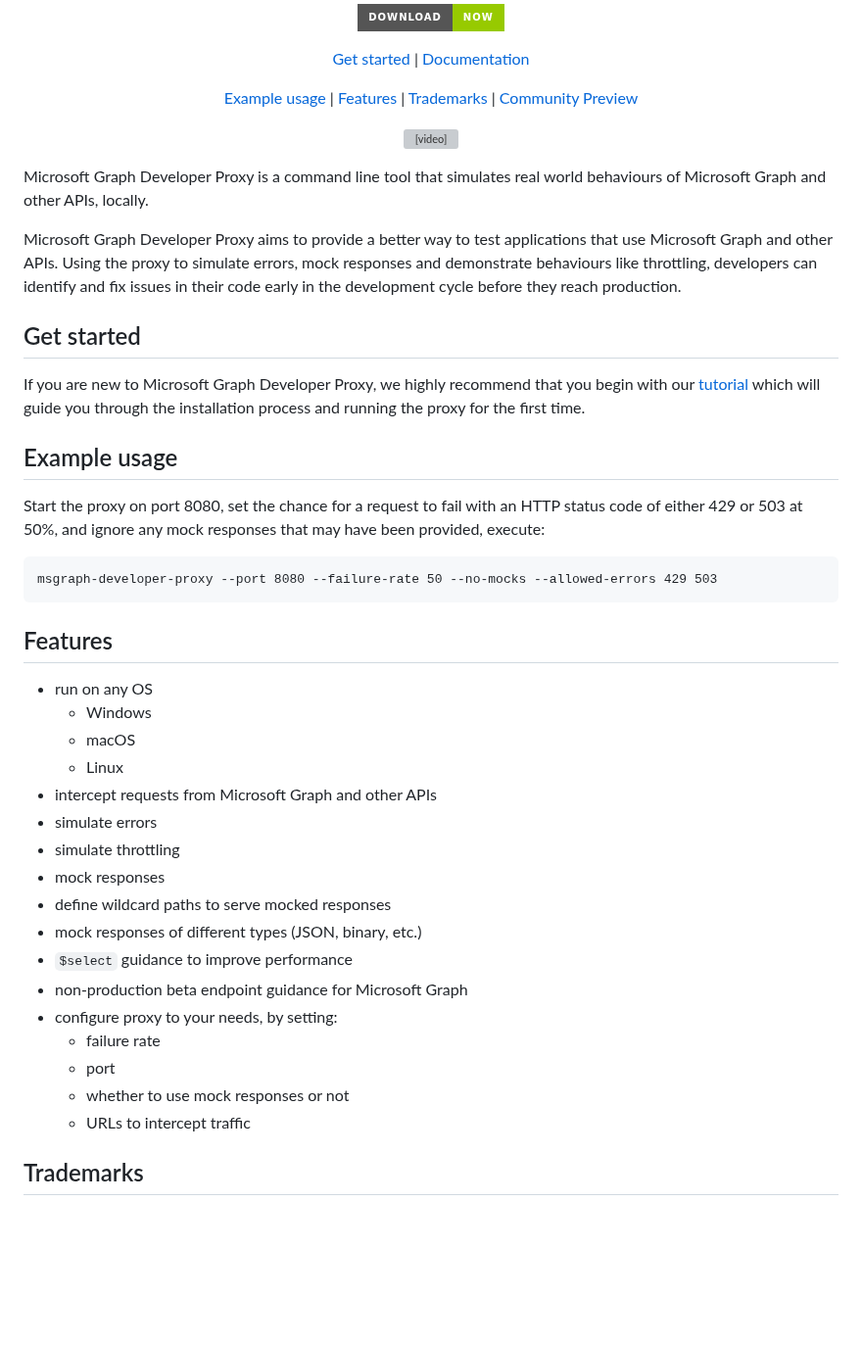
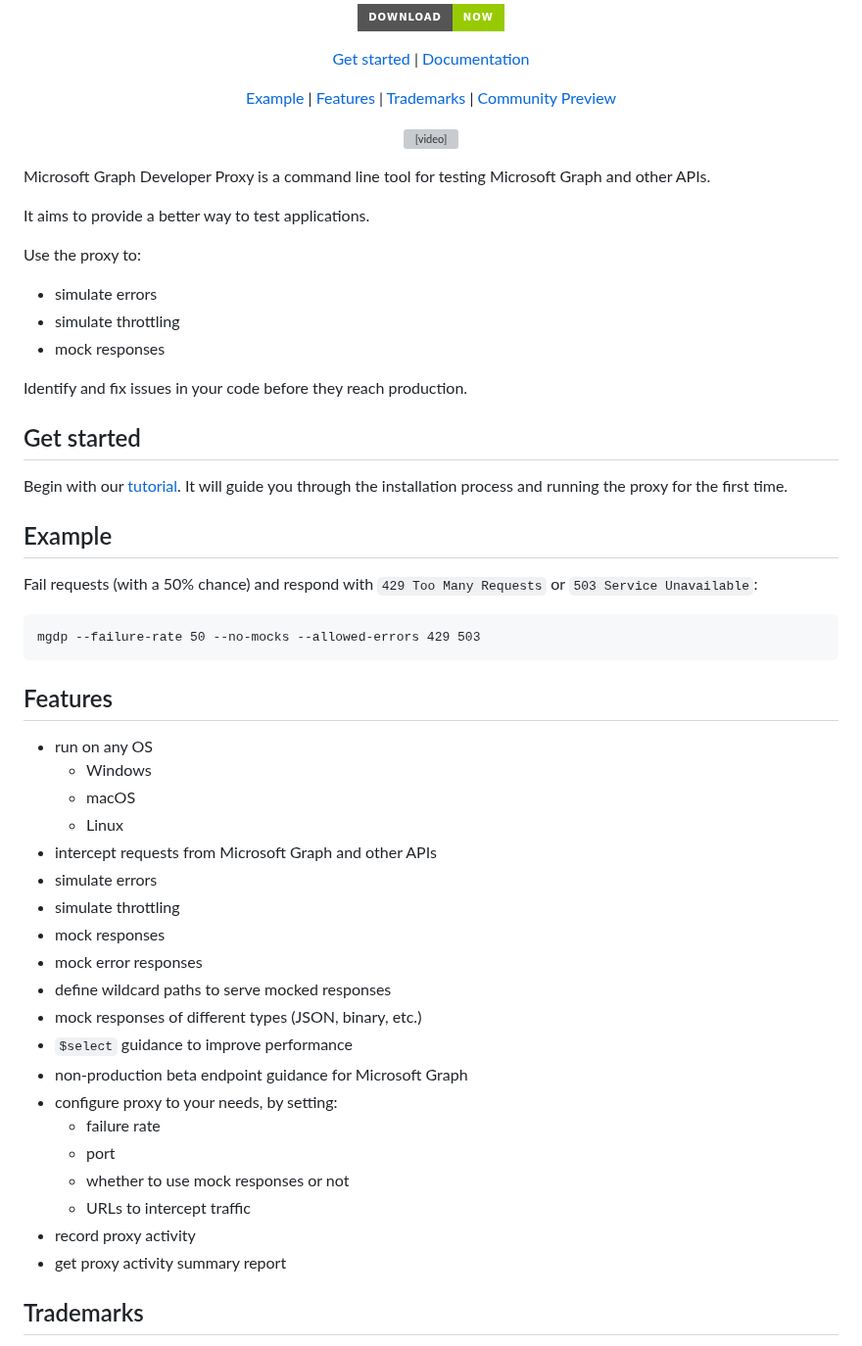
Before and after one commit to microsoft/dev-proxy, a Markdown page: README.md, the part around the change. Shown at 98% size. GitHub-like rendering; badges without logos; blank space fills up the shorter version; grey boxes are pictures that could not be loaded.

````diff
--- a/README.md
+++ b/README.md
@@ -19,7 +19,7 @@
 </p>
 
 <p align="center">
-  <a href="#example-usage">Example usage</a> |
+  <a href="#example">Example</a> |
   <a href="#features">Features</a> |
   <a href="#trademarks">Trademarks</a> |
   <a href="#community-preview">Community Preview</a>
@@ -30,20 +30,28 @@
   </video>
 </p>
 
-Microsoft Graph Developer Proxy is a command line tool that simulates real world behaviours of Microsoft Graph and other APIs, locally.
+Microsoft Graph Developer Proxy is a command line tool for testing Microsoft Graph and other APIs.
 
-Microsoft Graph Developer Proxy aims to provide a better way to test applications that use Microsoft Graph and other APIs. Using the proxy to simulate errors, mock responses and demonstrate behaviours like throttling, developers can identify and fix issues in their code early in the development cycle before they reach production.
+It aims to provide a better way to test applications.
+
+Use the proxy to:
+
+- simulate errors
+- simulate throttling
+- mock responses
+
+Identify and fix issues in your code before they reach production.
 
 ## Get started
 
-If you are new to Microsoft Graph Developer Proxy, we highly recommend that you begin with our [tutorial](https://github.com/microsoftgraph/msgraph-developer-proxy/wiki/Get-started) which will guide you through the installation process and running the proxy for the first time.
+Begin with our [tutorial](https://github.com/microsoftgraph/msgraph-developer-proxy/wiki/Get-started). It will guide you through the installation process and running the proxy for the first time.
 
-## Example usage
+## Example
 
-Start the proxy on port 8080, set the chance for a request to fail with an HTTP status code of either 429 or 503 at 50%, and ignore any mock responses that may have been provided, execute:
+Fail requests (with a 50% chance) and respond with `429 Too Many Requests` or `503 Service Unavailable`:
 
 ```
-msgraph-developer-proxy --port 8080 --failure-rate 50 --no-mocks --allowed-errors 429 503
+mgdp --failure-rate 50 --no-mocks --allowed-errors 429 503
 ```
 
 ## Features
@@ -56,6 +64,7 @@ msgraph-developer-proxy --port 8080 --failure-rate 50 --no-mocks --allowed-error
 - simulate errors
 - simulate throttling
 - mock responses
+- mock error responses
 - define wildcard paths to serve mocked responses
 - mock responses of different types (JSON, binary, etc.)
 - `$select` guidance to improve performance
@@ -65,6 +74,8 @@ msgraph-developer-proxy --port 8080 --failure-rate 50 --no-mocks --allowed-error
   - port
   - whether to use mock responses or not
   - URLs to intercept traffic
+- record proxy activity
+- get proxy activity summary report
 
 ## Trademarks
 
````
